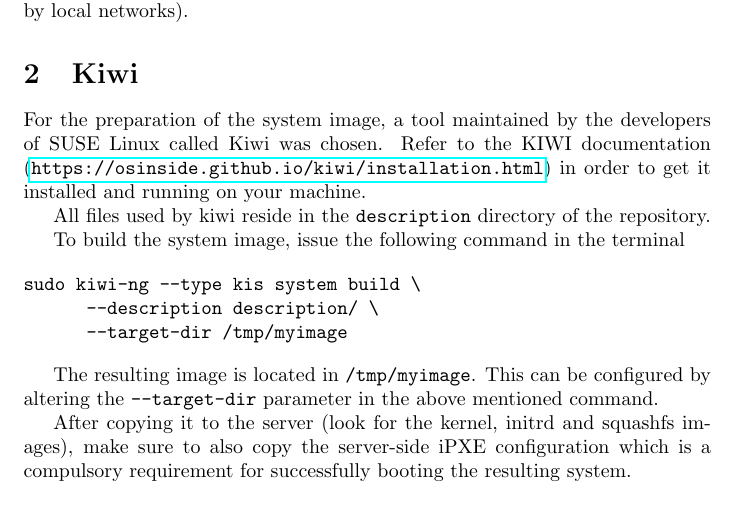
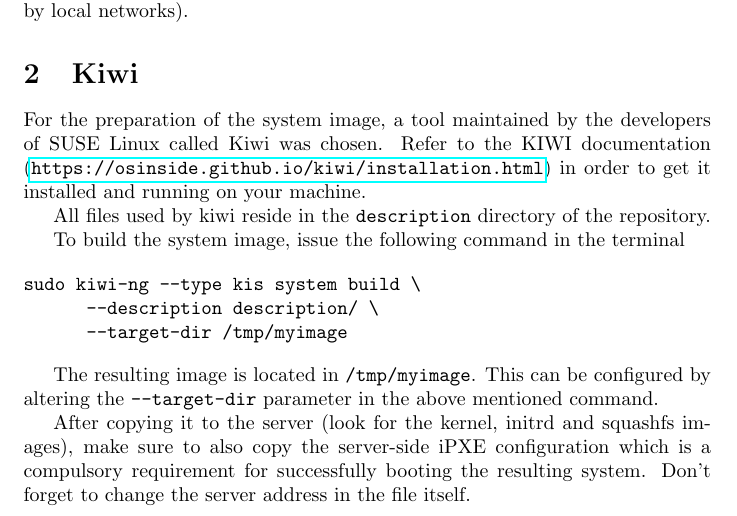
Before and after one commit to petrvelicka/linux-netboot, a LaTeX document (docs/netboot.tex): part of page 1 of 3, cut so that both start at the same text. Compiled offline with pdfLaTeX.

Commit message:
docs - file editing warning

```diff
--- a/docs/netboot.tex
+++ b/docs/netboot.tex
@@ -32,7 +32,7 @@ sudo kiwi-ng --type kis system build \
 
 The resulting image is located in \verb|/tmp/myimage|. This can be configured by altering the \verb|--target-dir| parameter in the above mentioned command.
 
-After copying it to the server (look for the kernel, initrd and squashfs images), make sure to also copy the server-side iPXE configuration which is a compulsory requirement for successfully booting the resulting system.
+After copying it to the server (look for the kernel, initrd and squashfs images), make sure to also copy the server-side iPXE configuration which is a compulsory requirement for successfully booting the resulting system. Don't forget to change the server address in the file itself.
 
 \subsection{Image description}
 
```
